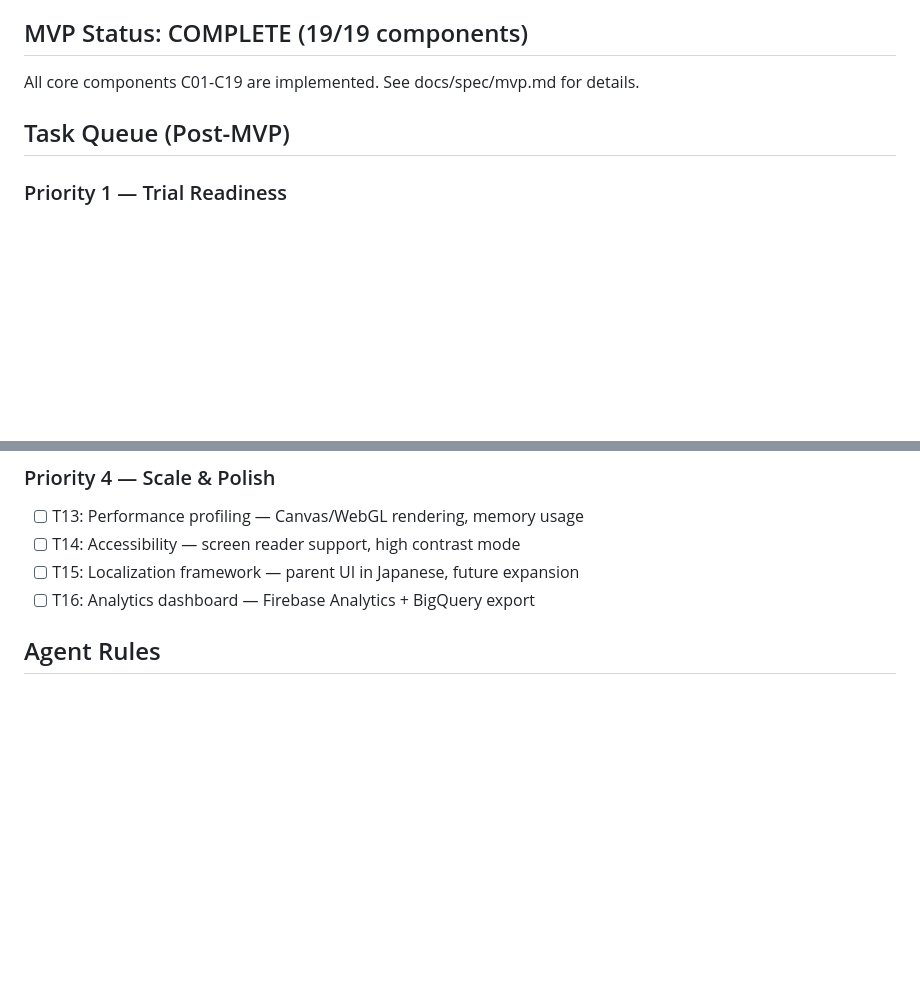
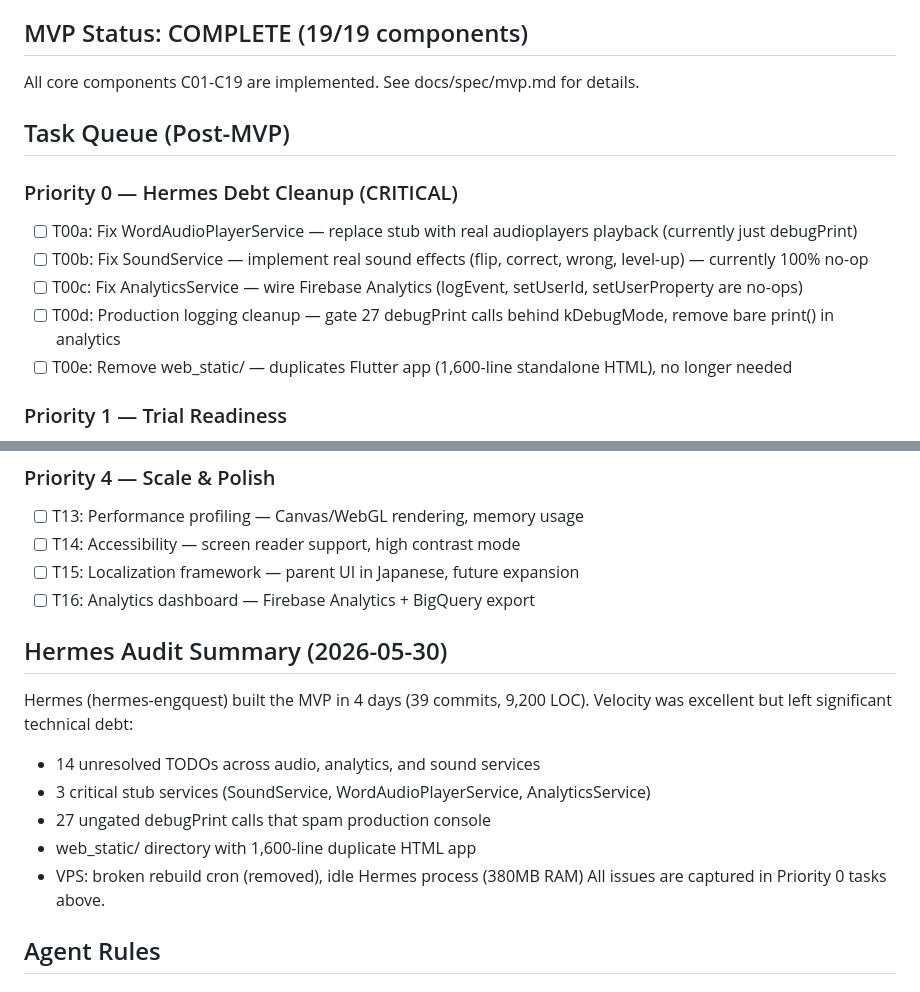
Before and after one commit to chihirokajiwara-AI/engquest, a Markdown page: CLAUDE.md, 2 parts joined by grey strips. GitHub-like rendering; blank space fills up the shorter version.

Commit message:
chore: add Hermes debt cleanup tasks (P0) from audit
- T00a-T00e: fix stub services, clean logging, remove web_static/
- Added Hermes audit summary section
- Autonomous agents will tackle these before new features

Co-Authored-By: Claude Opus 4.6 <noreply@anthropic.com>

```diff
--- a/CLAUDE.md
+++ b/CLAUDE.md
@@ -83,6 +83,13 @@ All core components C01-C19 are implemented. See docs/spec/mvp.md for details.
 
 ## Task Queue (Post-MVP)
 
+### Priority 0 — Hermes Debt Cleanup (CRITICAL)
+- [ ] T00a: Fix WordAudioPlayerService — replace stub with real audioplayers playback (currently just debugPrint)
+- [ ] T00b: Fix SoundService — implement real sound effects (flip, correct, wrong, level-up) — currently 100% no-op
+- [ ] T00c: Fix AnalyticsService — wire Firebase Analytics (logEvent, setUserId, setUserProperty are no-ops)
+- [ ] T00d: Production logging cleanup — gate 27 debugPrint calls behind kDebugMode, remove bare print() in analytics
+- [ ] T00e: Remove web_static/ — duplicates Flutter app (1,600-line standalone HTML), no longer needed
+
 ### Priority 1 — Trial Readiness
 - [ ] T01: Mobile build (iOS/Android) — resolve Firebase package versions for mobile
 - [ ] T02: Real Whisper integration — replace demo VoiceService with whisper_ggml_plus (iOS) / cloud (Android)
@@ -106,6 +113,16 @@ All core components C01-C19 are implemented. See docs/spec/mvp.md for details.
 - [ ] T14: Accessibility — screen reader support, high contrast mode
 - [ ] T15: Localization framework — parent UI in Japanese, future expansion
 - [ ] T16: Analytics dashboard — Firebase Analytics + BigQuery export
+
+## Hermes Audit Summary (2026-05-30)
+Hermes (hermes-engquest) built the MVP in 4 days (39 commits, 9,200 LOC).
+Velocity was excellent but left significant technical debt:
+- 14 unresolved TODOs across audio, analytics, and sound services
+- 3 critical stub services (SoundService, WordAudioPlayerService, AnalyticsService)
+- 27 ungated debugPrint calls that spam production console
+- web_static/ directory with 1,600-line duplicate HTML app
+- VPS: broken rebuild cron (removed), idle Hermes process (380MB RAM)
+All issues are captured in Priority 0 tasks above.
 
 ## Agent Rules
 
```
